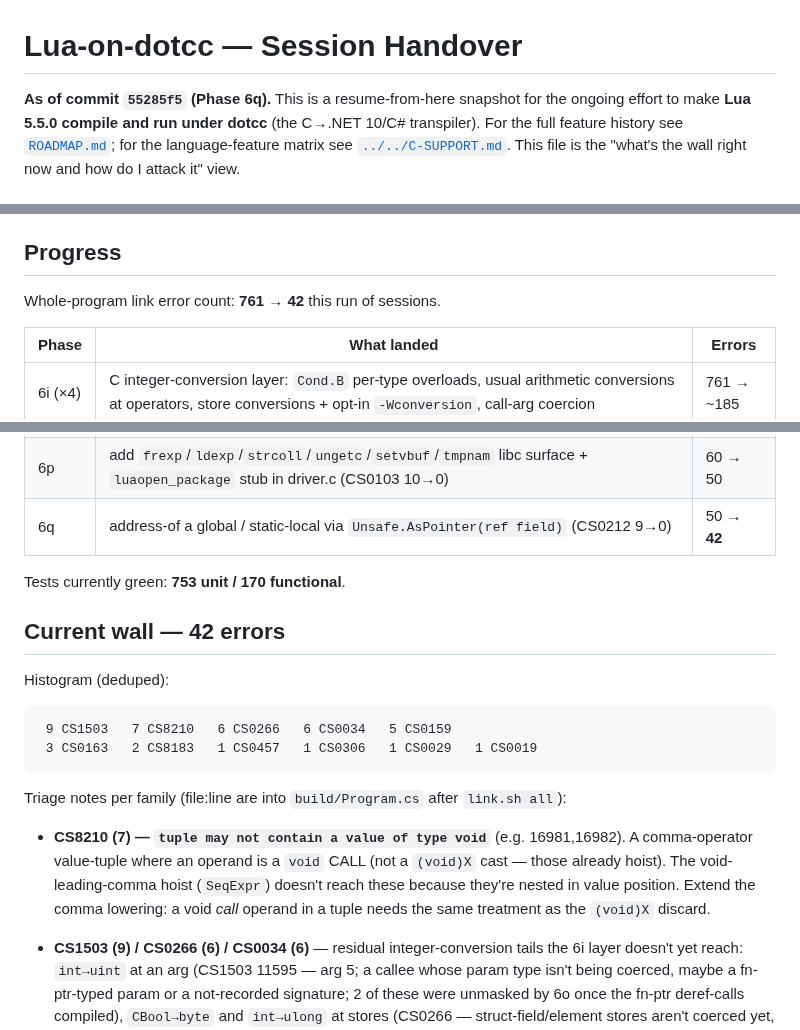
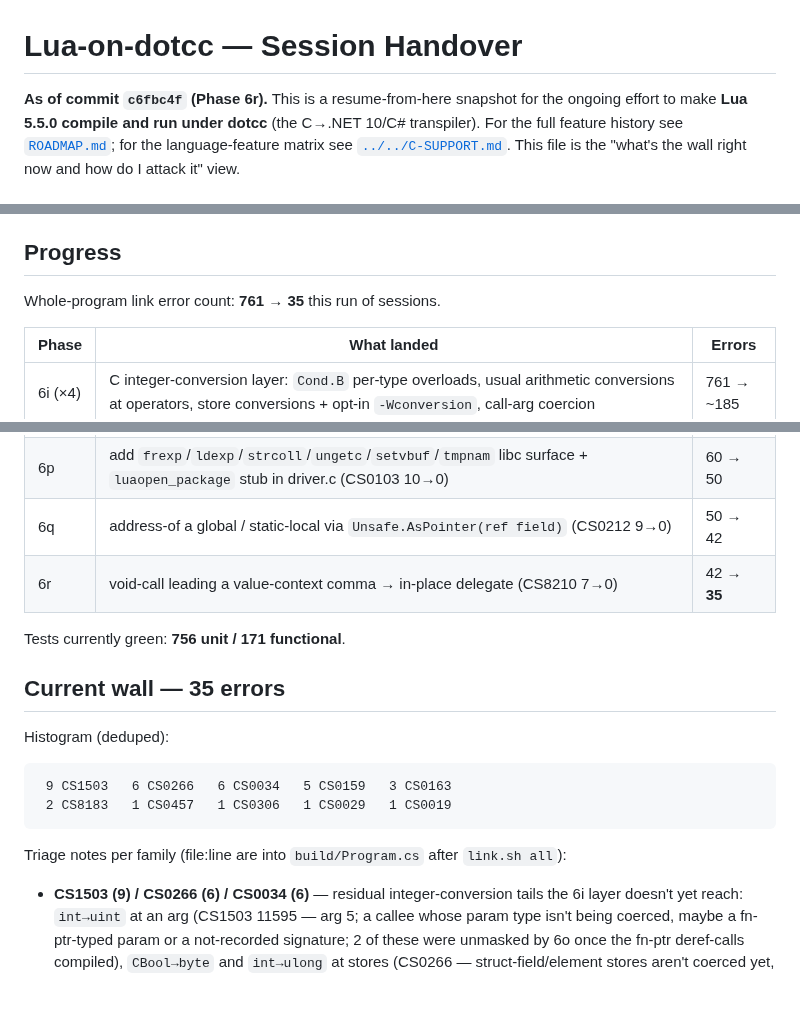
Before and after one commit to sebgod/dotcc, a Markdown page: examples/lua/HANDOVER.md, 3 parts joined by grey strips. GitHub-like rendering; blank space fills up the shorter version.

Commit message:
Lua link: refresh handover to Phase 6r (42 → 35 errors)
Add the 6r row, update the wall to 35, drop the now-cleared CS8210 triage note,
and move test counts to 756 unit / 171 functional.

Co-Authored-By: Claude Opus 4.8 (1M context) <noreply@anthropic.com>

````diff
--- a/examples/lua/HANDOVER.md
+++ b/examples/lua/HANDOVER.md
@@ -1,6 +1,6 @@
 # Lua-on-dotcc — Session Handover
 
-**As of commit `55285f5` (Phase 6q).** This is a resume-from-here snapshot for the
+**As of commit `c6fbc4f` (Phase 6r).** This is a resume-from-here snapshot for the
 ongoing effort to make **Lua 5.5.0 compile and run under dotcc** (the C→.NET 10/C#
 transpiler). For the full feature history see [`ROADMAP.md`](ROADMAP.md); for the
 language-feature matrix see [`../../C-SUPPORT.md`](../../C-SUPPORT.md). This file is
@@ -63,7 +63,7 @@ gcc-oracle in WSL needs the Windows path bridged: `WIN_PWD=$(pwd -W)` then
 
 ## Progress
 
-Whole-program link error count: **761 → 42** this run of sessions.
+Whole-program link error count: **761 → 35** this run of sessions.
 
 | Phase | What landed | Errors |
 |---|---|---|
@@ -75,26 +75,21 @@ Whole-program link error count: **761 → 42** this run of sessions.
 | 6n | sprintf/snprintf fluent `.Arg(…).Done()` lowering + full `SprintfBuilder` Arg surface + `Arg(void*)` for `%p` (CS1501 15→0; 6 snprintf-`n` CS1503 cleared) | 89 → 72 |
 | 6o | drop the `*` on a deref-call through a function pointer `(*fp)(args)` (CS0193 14→0) | 72 → 60 |
 | 6p | add `frexp`/`ldexp`/`strcoll`/`ungetc`/`setvbuf`/`tmpnam` libc surface + `luaopen_package` stub in driver.c (CS0103 10→0) | 60 → 50 |
-| 6q | address-of a global / static-local via `Unsafe.AsPointer(ref field)` (CS0212 9→0) | 50 → **42** |
+| 6q | address-of a global / static-local via `Unsafe.AsPointer(ref field)` (CS0212 9→0) | 50 → 42 |
+| 6r | void-call leading a value-context comma → in-place delegate (CS8210 7→0) | 42 → **35** |
 
-Tests currently green: **753 unit / 170 functional**.
+Tests currently green: **756 unit / 171 functional**.
 
-## Current wall — 42 errors
+## Current wall — 35 errors
 
 Histogram (deduped):
 
 ```
- 9 CS1503   7 CS8210   6 CS0266   6 CS0034   5 CS0159
- 3 CS0163   2 CS8183   1 CS0457   1 CS0306   1 CS0029   1 CS0019
+ 9 CS1503   6 CS0266   6 CS0034   5 CS0159   3 CS0163
+ 2 CS8183   1 CS0457   1 CS0306   1 CS0029   1 CS0019
 ```
 
 Triage notes per family (file:line are into `build/Program.cs` after `link.sh all`):
-
-- **CS8210 (7) — `tuple may not contain a value of type void`** (e.g. 16981,16982).
-  A comma-operator value-tuple where an operand is a `void` CALL (not a `(void)X`
-  cast — those already hoist). The void-leading-comma hoist (`SeqExpr`) doesn't reach
-  these because they're nested in value position. Extend the comma lowering: a void
-  *call* operand in a tuple needs the same treatment as the `(void)X` discard.
 
 - **CS1503 (9) / CS0266 (6) / CS0034 (6)** — residual integer-conversion tails the
   6i layer doesn't yet reach: `int→uint` at an arg (CS1503 11595 — arg 5; a callee
````
